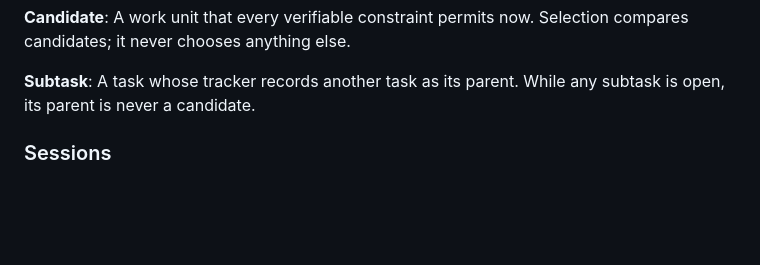
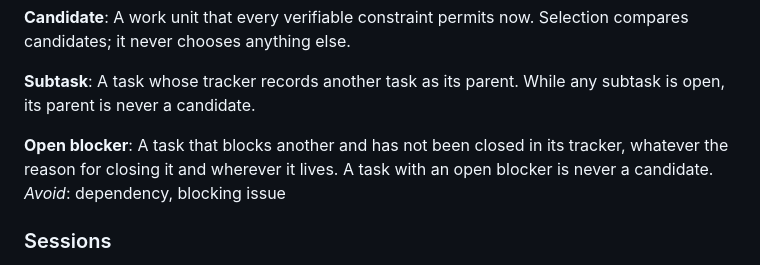
Before and after one commit to pabloimrik17/daily-agentic-task-force, a Markdown page: plugins/autonomous/GLOSSARY.md, the part around the change. Drawn GitHub-style; blank space fills up the shorter version.

Commit message:
docs(autonomous): define open blocker (DOT-121)

```diff
--- a/plugins/autonomous/GLOSSARY.md
+++ b/plugins/autonomous/GLOSSARY.md
@@ -79,6 +79,12 @@ candidates; it never chooses anything else.
 **Subtask**:
 A task whose tracker records another task as its parent. While any subtask is
 open, its parent is never a candidate.
+
+**Open blocker**:
+A task that blocks another and has not been closed in its tracker, whatever
+the reason for closing it and wherever it lives. A task with an open blocker
+is never a candidate.
+_Avoid_: dependency, blocking issue
 
 ### Sessions
 
```
